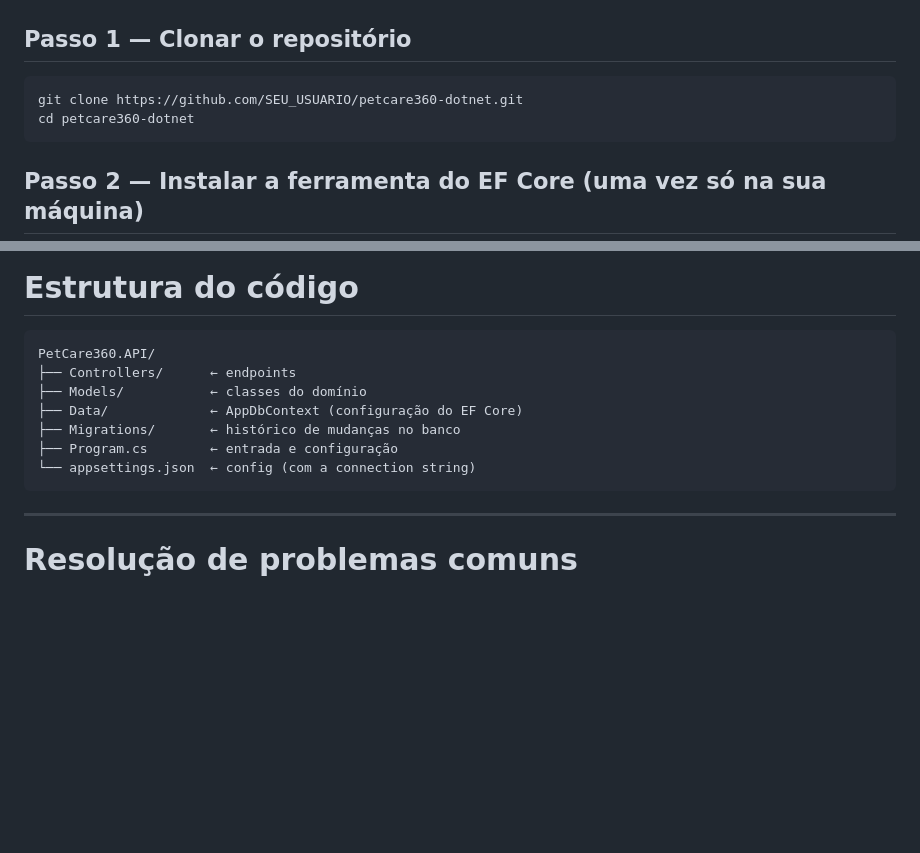
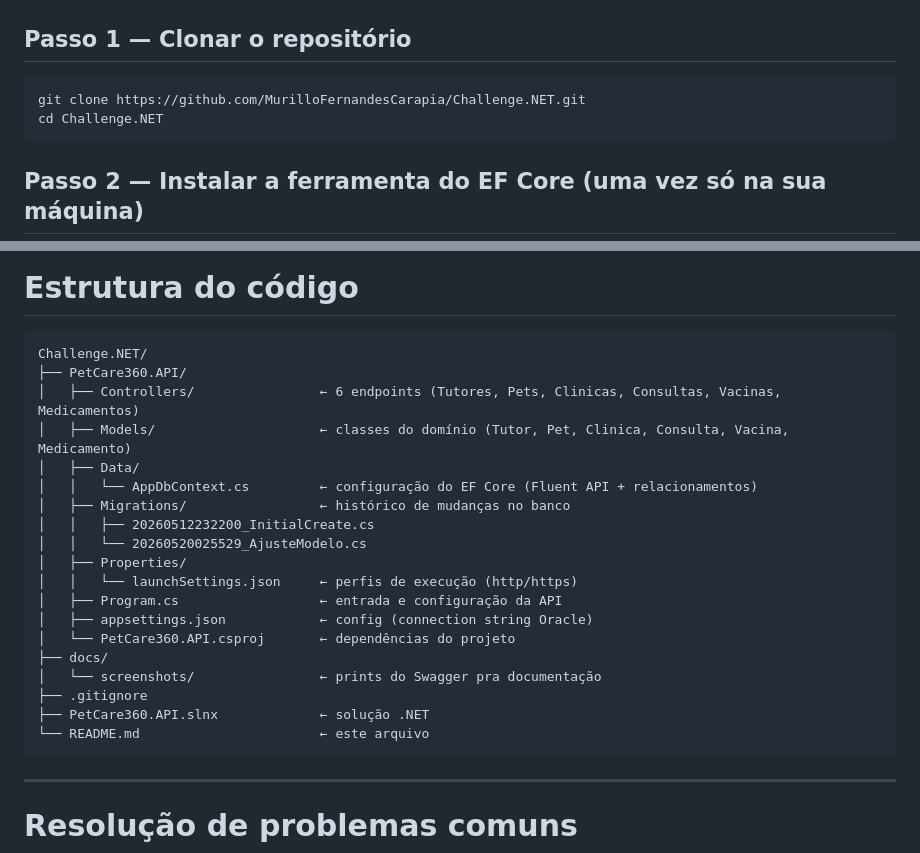
Before and after one commit to MurilloFernandesCarapia/Challenge.NET, a Markdown page: README.md, 2 parts joined by grey strips. GitHub-like rendering; blank space fills up the shorter version.

````diff
--- a/README.md
+++ b/README.md
@@ -59,8 +59,8 @@ Tem que aparecer algo tipo `10.0.x`.
 ## Passo 1 — Clonar o repositório
 
 ```powershell
-git clone https://github.com/SEU_USUARIO/petcare360-dotnet.git
-cd petcare360-dotnet
+git clone https://github.com/MurilloFernandesCarapia/Challenge.NET.git
+cd Challenge.NET
 ```
 
 ## Passo 2 — Instalar a ferramenta do EF Core (uma vez só na sua máquina)
@@ -314,13 +332,25 @@ Regras de integridade que ficaram explícitas no banco:
 # Estrutura do código
 
 ```
-PetCare360.API/
-├── Controllers/      ← endpoints
-├── Models/           ← classes do domínio
-├── Data/             ← AppDbContext (configuração do EF Core)
-├── Migrations/       ← histórico de mudanças no banco
-├── Program.cs        ← entrada e configuração
-└── appsettings.json  ← config (com a connection string)
+Challenge.NET/
+├── PetCare360.API/
+│   ├── Controllers/                ← 6 endpoints (Tutores, Pets, Clinicas, Consultas, Vacinas, Medicamentos)
+│   ├── Models/                     ← classes do domínio (Tutor, Pet, Clinica, Consulta, Vacina, Medicamento)
+│   ├── Data/
+│   │   └── AppDbContext.cs         ← configuração do EF Core (Fluent API + relacionamentos)
+│   ├── Migrations/                 ← histórico de mudanças no banco
+│   │   ├── 20260512232200_InitialCreate.cs
+│   │   └── 20260520025529_AjusteModelo.cs
+│   ├── Properties/
+│   │   └── launchSettings.json     ← perfis de execução (http/https)
+│   ├── Program.cs                  ← entrada e configuração da API
+│   ├── appsettings.json            ← config (connection string Oracle)
+│   └── PetCare360.API.csproj       ← dependências do projeto
+├── docs/
+│   └── screenshots/                ← prints do Swagger pra documentação
+├── .gitignore
+├── PetCare360.API.slnx             ← solução .NET
+└── README.md                       ← este arquivo
 ```
 
 ---
````
Also changed, not shown: other parts of README.md (+18 -0 lines), docs/screenshots/swagger-full-page.png (added), docs/screenshots/swagger-home.png (added), 1 other file.
